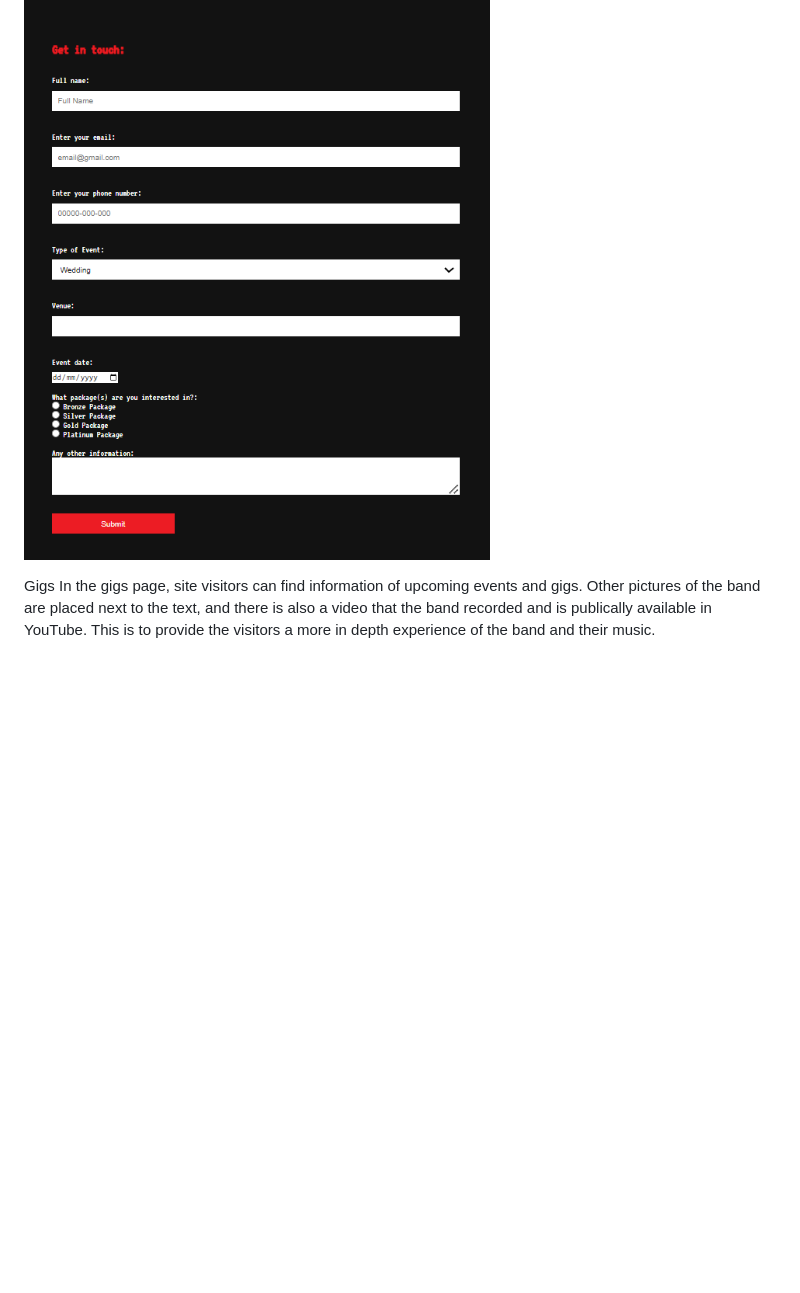
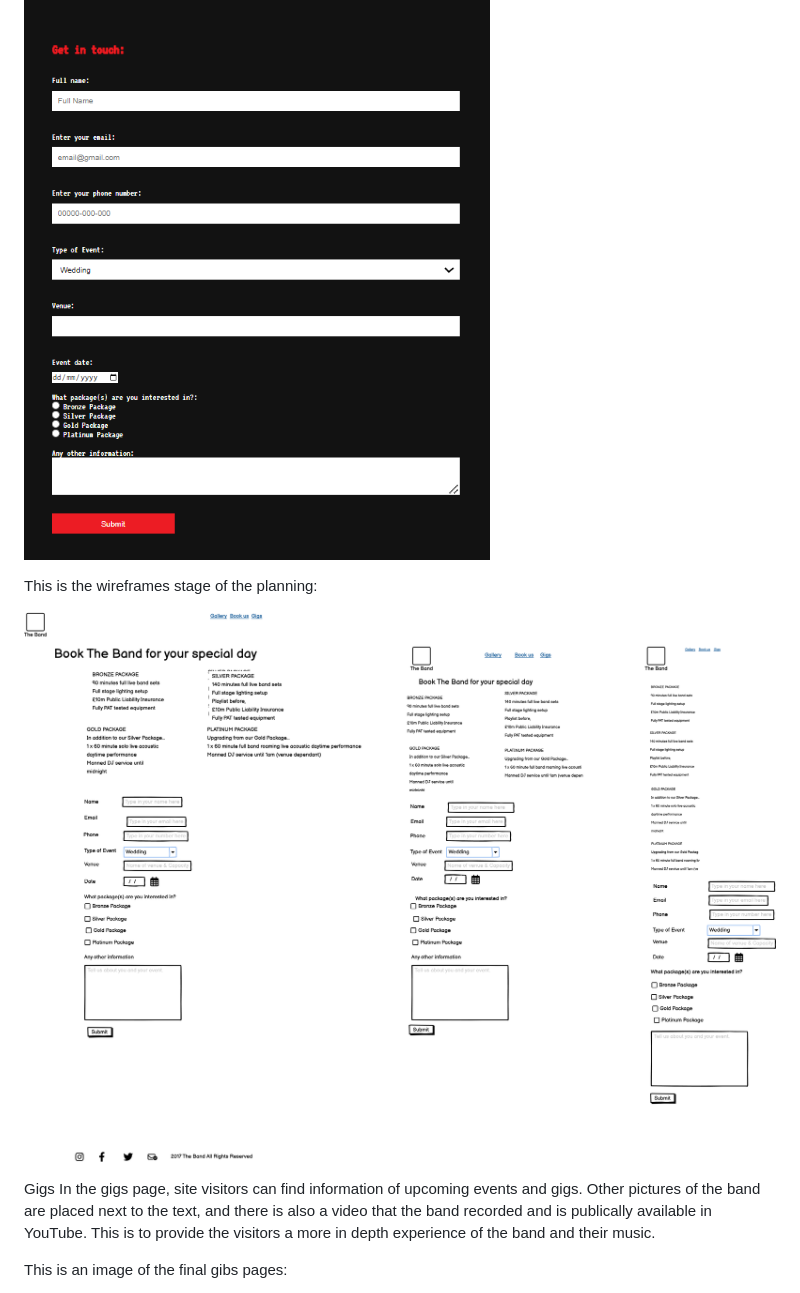
Before and after one commit to LidiaMorejudo/MilestoneProject1LidiaMorejudo, a Markdown page: README.md, the part around the change printed below. Drawn GitHub-style; pictures changed too: assets/img/WireframeBookingform.png (added); blank space fills up the shorter version.

```diff
--- a/README.md
+++ b/README.md
@@ -45,7 +63,12 @@ o	This page provides information of the different packages available for events.
 
 ![ Images from the Website](/assets/img/Bookingpageform.png)
 
+This is the wireframes stage of the planning:
+
+![ Images from the Website](/assets/img/WireframeBookingform.png)
+
 Gigs
 In the gigs page, site visitors can find information of upcoming events and gigs. Other pictures of the band are placed next to the text, and there is also a video that the band recorded and is publically available in YouTube. This is to provide the visitors a more in depth experience of the band and their music.
 
+This is an image of the final gibs pages:
 
```
Also changed, not shown: other parts of README.md (+29 -4 lines), assets/img/WireframeGallery.png (added), assets/img/WireframeGigs.png (added), assets/img/WireframeHome1.png (added), assets/img/WireframeHome2.png (added), 1 other file.
